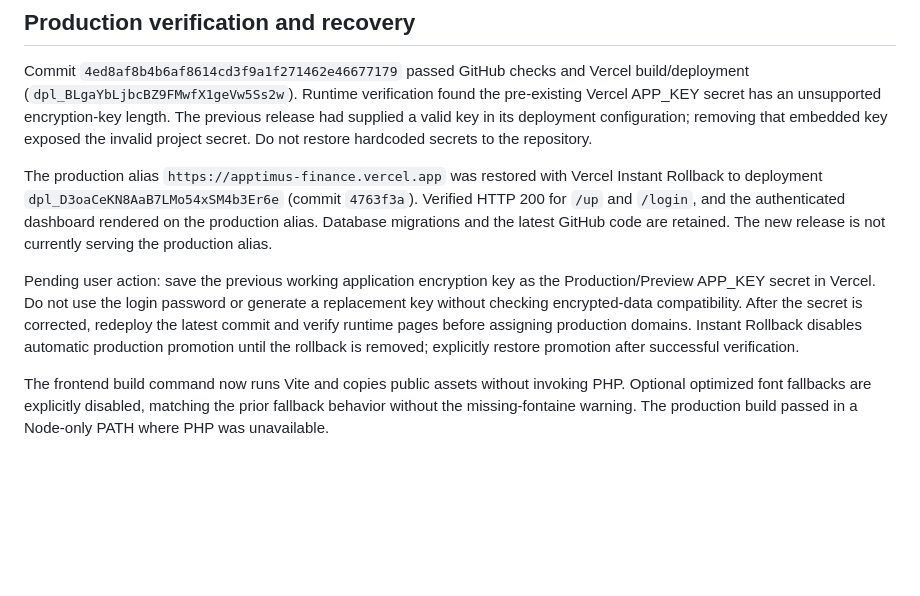
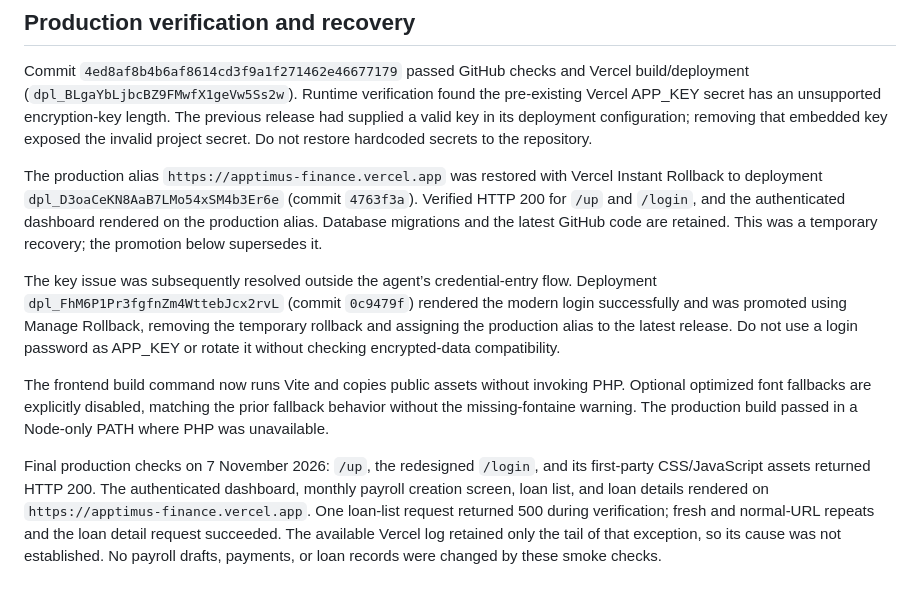
Before and after one commit to kmanojan/finance-system-newww, a Markdown page: doc/33-production-release-2026-11-06.md, the part around the change. Rendered like a GitHub page; blank space fills up the shorter version.

Commit message:
Record successful production promotion and live verification

```diff
--- a/doc/33-production-release-2026-11-06.md
+++ b/doc/33-production-release-2026-11-06.md
@@ -16,8 +16,10 @@ The payroll/loan combined party payable report remains deferred. Scheduler/queue
 
 Commit `4ed8af8b4b6af8614cd3f9a1f271462e46677179` passed GitHub checks and Vercel build/deployment (`dpl_BLgaYbLjbcBZ9FMwfX1geVw5Ss2w`). Runtime verification found the pre-existing Vercel APP_KEY secret has an unsupported encryption-key length. The previous release had supplied a valid key in its deployment configuration; removing that embedded key exposed the invalid project secret. Do not restore hardcoded secrets to the repository.
 
-The production alias `https://apptimus-finance.vercel.app` was restored with Vercel Instant Rollback to deployment `dpl_D3oaCeKN8AaB7LMo54xSM4b3Er6e` (commit `4763f3a`). Verified HTTP 200 for `/up` and `/login`, and the authenticated dashboard rendered on the production alias. Database migrations and the latest GitHub code are retained. The new release is not currently serving the production alias.
+The production alias `https://apptimus-finance.vercel.app` was restored with Vercel Instant Rollback to deployment `dpl_D3oaCeKN8AaB7LMo54xSM4b3Er6e` (commit `4763f3a`). Verified HTTP 200 for `/up` and `/login`, and the authenticated dashboard rendered on the production alias. Database migrations and the latest GitHub code are retained. This was a temporary recovery; the promotion below supersedes it.
 
-Pending user action: save the previous working application encryption key as the Production/Preview APP_KEY secret in Vercel. Do not use the login password or generate a replacement key without checking encrypted-data compatibility. After the secret is corrected, redeploy the latest commit and verify runtime pages before assigning production domains. Instant Rollback disables automatic production promotion until the rollback is removed; explicitly restore promotion after successful verification.
+The key issue was subsequently resolved outside the agent’s credential-entry flow. Deployment `dpl_FhM6P1Pr3fgfnZm4WttebJcx2rvL` (commit `0c9479f`) rendered the modern login successfully and was promoted using Manage Rollback, removing the temporary rollback and assigning the production alias to the latest release. Do not use a login password as APP_KEY or rotate it without checking encrypted-data compatibility.
 
 The frontend build command now runs Vite and copies public assets without invoking PHP. Optional optimized font fallbacks are explicitly disabled, matching the prior fallback behavior without the missing-fontaine warning. The production build passed in a Node-only PATH where PHP was unavailable.
+
+Final production checks on 7 November 2026: `/up`, the redesigned `/login`, and its first-party CSS/JavaScript assets returned HTTP 200. The authenticated dashboard, monthly payroll creation screen, loan list, and loan details rendered on `https://apptimus-finance.vercel.app`. One loan-list request returned 500 during verification; fresh and normal-URL repeats and the loan detail request succeeded. The available Vercel log retained only the tail of that exception, so its cause was not established. No payroll drafts, payments, or loan records were changed by these smoke checks.
```
